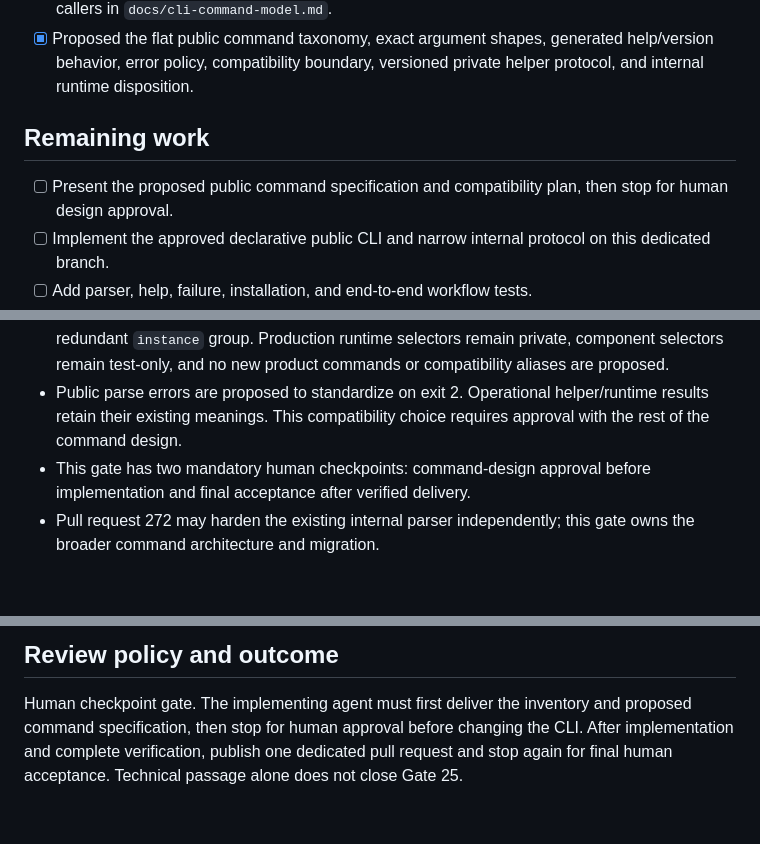
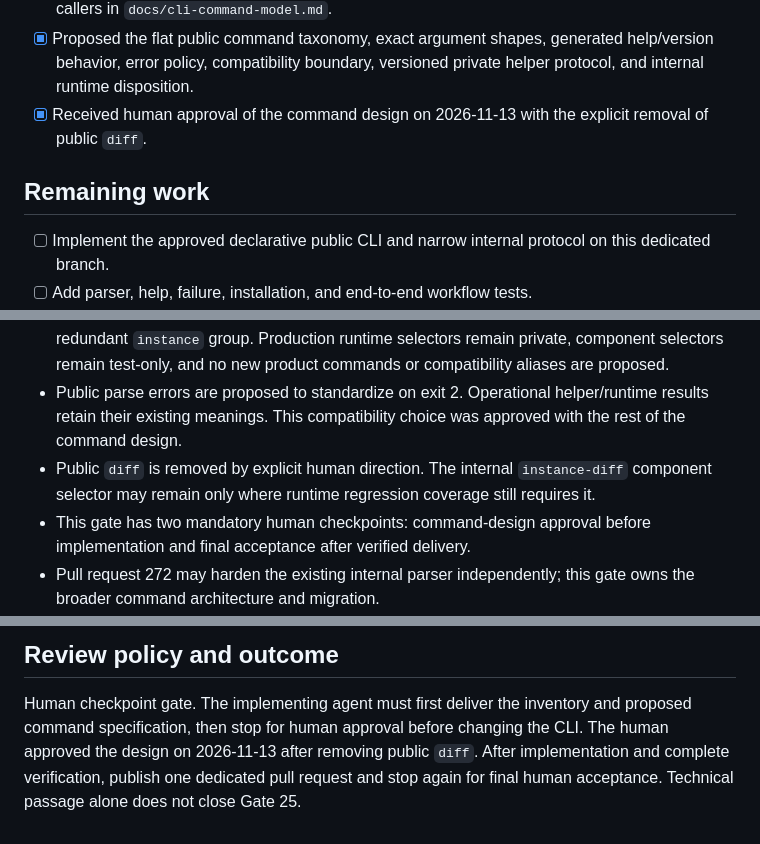
Before and after one commit to gmkurtzer/ginux, a Markdown page: hdae/gates-todo/25-declarative-cli-command-framework.md, 3 parts joined by grey strips. Rendered like a GitHub page; blank space fills up the shorter version.

Commit message:
hdae: approve Gate 25 command model
Signed-off-by: Gregory M. Kurtzer <gmkurtzer@gmail.com>

```diff
--- a/hdae/gates-todo/25-declarative-cli-command-framework.md
+++ b/hdae/gates-todo/25-declarative-cli-command-framework.md
@@ -81,11 +81,11 @@ runtime, fixture, helper, and backend commands out of the public interface.
 - [x] Proposed the flat public command taxonomy, exact argument shapes,
   generated help/version behavior, error policy, compatibility boundary,
   versioned private helper protocol, and internal runtime disposition.
+- [x] Received human approval of the command design on 2026-11-13 with the
+  explicit removal of public `diff`.
 
 ## Remaining work
 
-- [ ] Present the proposed public command specification and compatibility plan,
-  then stop for human design approval.
 - [ ] Implement the approved declarative public CLI and narrow internal
   protocol on this dedicated branch.
 - [ ] Add parser, help, failure, installation, and end-to-end workflow tests.
@@ -189,7 +189,10 @@ runtime, fixture, helper, and backend commands out of the public interface.
   commands or compatibility aliases are proposed.
 - Public parse errors are proposed to standardize on exit 2. Operational
   helper/runtime results retain their existing meanings. This compatibility
-  choice requires approval with the rest of the command design.
+  choice was approved with the rest of the command design.
+- Public `diff` is removed by explicit human direction. The internal
+  `instance-diff` component selector may remain only where runtime regression
+  coverage still requires it.
 - This gate has two mandatory human checkpoints: command-design approval before
   implementation and final acceptance after verified delivery.
 - Pull request 272 may harden the existing internal parser independently; this
@@ -211,6 +214,7 @@ runtime, fixture, helper, and backend commands out of the public interface.
 
 Human checkpoint gate. The implementing agent must first deliver the inventory
 and proposed command specification, then stop for human approval before
-changing the CLI. After implementation and complete verification, publish one
+changing the CLI. The human approved the design on 2026-11-13 after removing
+public `diff`. After implementation and complete verification, publish one
 dedicated pull request and stop again for final human acceptance. Technical
 passage alone does not close Gate 25.
```
Also changed, not shown: docs/cli-command-model.md (+5 -5 lines), hdae/STATUS.md (+11 -11 lines).
